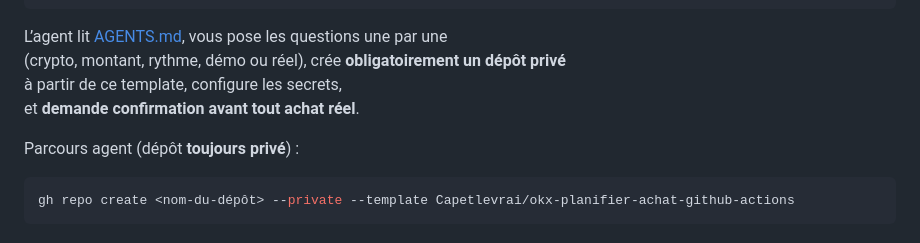
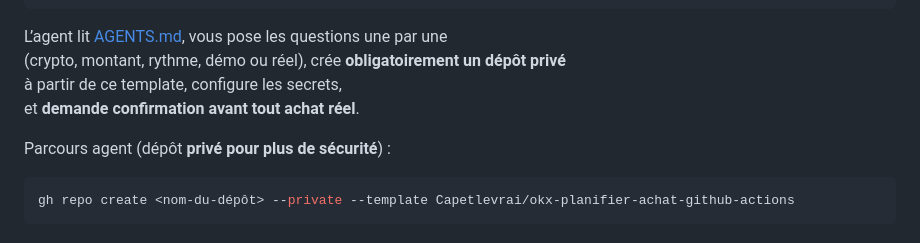
Before and after one commit to Capetlevrai/okx-planifier-achat-github-actions, a Markdown page: README.md, the part around the change. Drawn GitHub-style.

Commit message:
docs: reformuler parcours agent depot prive pour plus de securite

````diff
--- a/README.md
+++ b/README.md
@@ -30,7 +30,7 @@ L’agent lit [AGENTS.md](AGENTS.md), vous pose les questions une par une
 à partir de ce template, configure les secrets,
 et **demande confirmation avant tout achat réel**.
 
-Parcours agent (dépôt **toujours privé**) :
+Parcours agent (dépôt **privé pour plus de sécurité**) :
 
 ```bash
 gh repo create <nom-du-dépôt> --private --template Capetlevrai/okx-planifier-achat-github-actions
````
